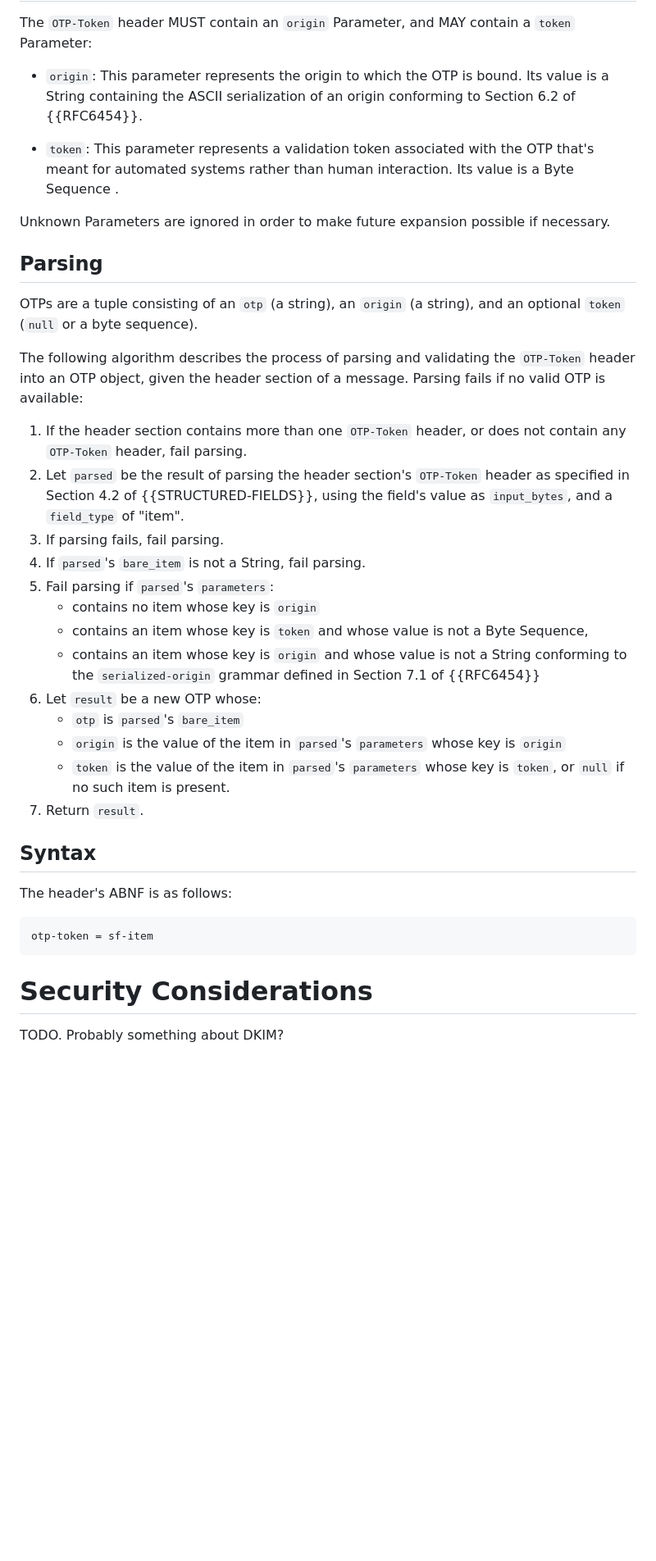
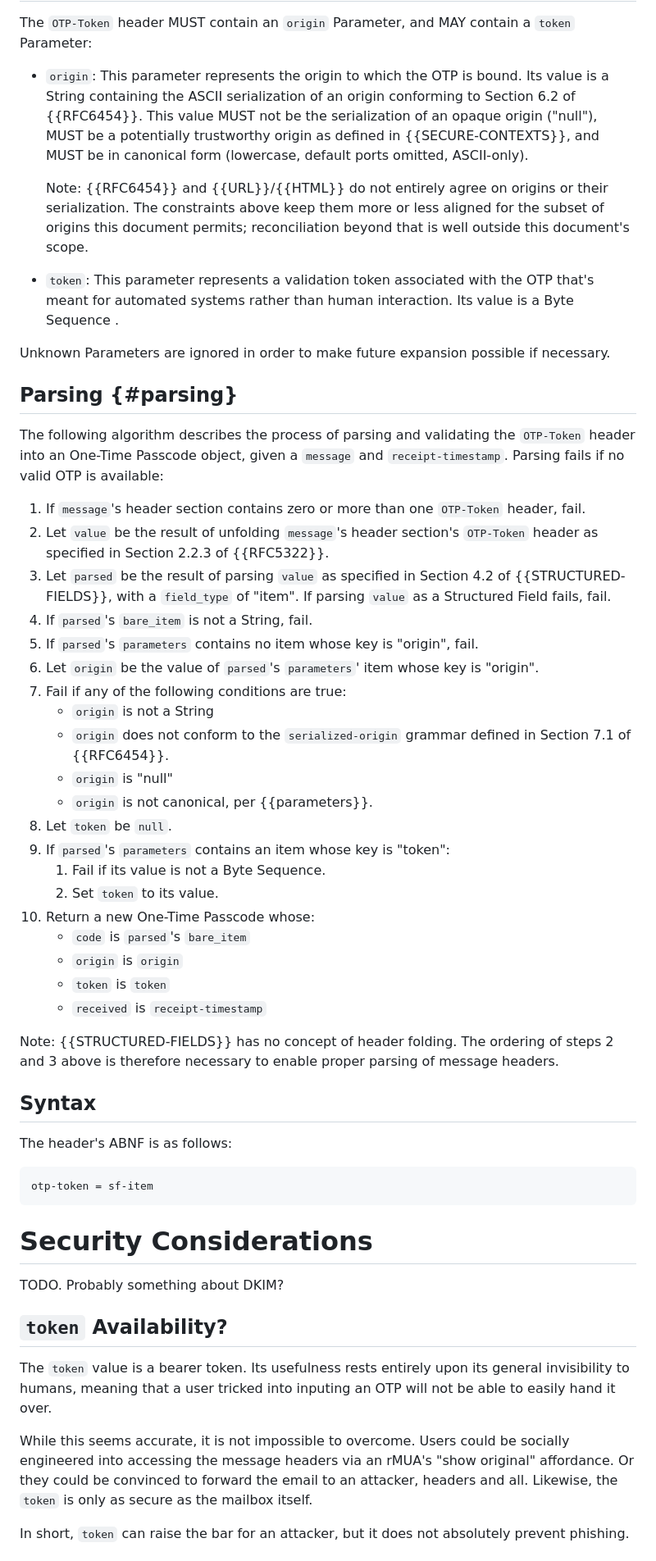
Before and after one commit to mikewest/otp-token, a Markdown page: draft-goto-otp-token.md, the part around one of its changes. Shown at 82% size. Rendered like a GitHub page; blank space fills up the shorter version.

```diff
--- a/draft-goto-otp-token.md
+++ b/draft-goto-otp-token.md
@@ -144,7 +198,15 @@ representing the origin to which the OTP is bound, and an optional high-entropy
 The `OTP-Token` header MUST contain an `origin` Parameter, and MAY contain a `token` Parameter:
 
 *   `origin`: This parameter represents the origin to which the OTP is bound. Its value is a String
-    containing the ASCII serialization of an origin conforming to Section 6.2 of {{RFC6454}}.
+    containing the ASCII serialization of an origin conforming to Section 6.2 of {{RFC6454}}. This
+    value MUST not be the serialization of an opaque origin ("null"), MUST be a potentially
+    trustworthy origin as defined in {{SECURE-CONTEXTS}}, and MUST be in canonical form (lowercase,
+    default ports omitted, ASCII-only).
+
+    Note: {{RFC6454}} and {{URL}}/{{HTML}} do not entirely agree on origins or their serialization.
+    The constraints above keep them more or less aligned for the subset of origins this document
+    permits; reconciliation beyond that is well outside this document's scope.
+
 
 *   `token`: This parameter represents a validation token associated with the OTP that's meant for
     automated systems rather than human interaction. Its value is a Byte Sequence .
@@ -152,33 +214,39 @@ The `OTP-Token` header MUST contain an `origin` Parameter, and MAY contain a `to
 Unknown Parameters are ignored in order to make future expansion possible if necessary.
 
 
-## Parsing
-
-OTPs are a tuple consisting of an `otp` (a string), an `origin` (a string), and an optional `token`
-(`null` or a byte sequence).
+## Parsing {#parsing}
 
 The following algorithm describes the process of parsing and validating the `OTP-Token` header into
-an OTP object, given the header section of a message. Parsing fails if no valid OTP is available:
+an One-Time Passcode object, given a `message` and `receipt-timestamp`. Parsing fails if no valid
+OTP is available:
 
-1.  If the header section contains more than one `OTP-Token` header, or does not contain any
-    `OTP-Token` header, fail parsing.
-2.  Let `parsed` be the result of parsing the header section's `OTP-Token` header as specified in
-    Section 4.2 of {{STRUCTURED-FIELDS}}, using the field's value as `input_bytes`, and a
-    `field_type` of "item".
-3.  If parsing fails, fail parsing.
-4.  If `parsed`'s `bare_item` is not a String, fail parsing.
-5.  Fail parsing if `parsed`'s `parameters`:
-    *   contains no item whose key is `origin`
-    *   contains an item whose key is `token` and whose value is not a Byte Sequence,
-    *   contains an item whose key is `origin` and whose value is not a String conforming to the
-        `serialized-origin` grammar defined in Section 7.1 of {{RFC6454}}
-7.  Let `result` be a new OTP whose:
-    *   `otp` is `parsed`'s `bare_item`
-    *   `origin` is the value of the item in `parsed`'s `parameters` whose key is `origin`
-    *   `token` is the value of the item in `parsed`'s `parameters` whose key is `token`, or `null`
-        if no such item is present.
-8.  Return `result`.
+1.  If `message`'s header section contains zero or more than one `OTP-Token` header, fail.
+2.  Let `value` be the result of unfolding `message`'s header section's `OTP-Token` header as
+    specified in Section 2.2.3 of {{RFC5322}}.
+3.  Let `parsed` be the result of parsing `value` as specified in Section 4.2 of
+    {{STRUCTURED-FIELDS}}, with a `field_type` of "item". If parsing `value` as a Structured Field
+    fails, fail.
+4.  If `parsed`'s `bare_item` is not a String, fail.
+5.  If `parsed`'s `parameters` contains no item whose key is "origin", fail.
+6.  Let `origin` be the value of `parsed`'s `parameters`' item whose key is "origin".
+7.  Fail if any of the following conditions are true:
+    *   `origin` is not a String
+    *   `origin` does not conform to the `serialized-origin` grammar defined in Section 7.1
+        of {{RFC6454}}.
+    *   `origin` is "null"
+    *   `origin` is not canonical, per {{parameters}}.
+8.  Let `token` be `null`.
+9.  If `parsed`'s `parameters` contains an item whose key is "token":
+    1.  Fail if its value is not a Byte Sequence.
+    2.  Set `token` to its value.
+10. Return a new One-Time Passcode whose:
+    *   `code` is `parsed`'s `bare_item`
+    *   `origin` is `origin`
+    *   `token` is `token`
+    *   `received` is `receipt-timestamp`
 
+Note: {{STRUCTURED-FIELDS}} has no concept of header folding. The ordering of steps 2 and 3 above is
+therefore necessary to enable proper parsing of message headers.
 
 ## Syntax
 
@@ -192,3 +260,17 @@ otp-token = sf-item
 # Security Considerations
 
 TODO. Probably something about DKIM?
+
+## `token` Availability?
+
+The `token` value is a bearer token. Its usefulness rests entirely upon its general invisibility to
+humans, meaning that a user tricked into inputing an OTP will not be able to easily hand it over.
+
+While this seems accurate, it is not impossible to overcome. Users could be socially engineered into
+accessing the message headers via an rMUA's "show original" affordance. Or they could be convinced
+to forward the email to an attacker, headers and all. Likewise, the `token` is only as secure as the
+mailbox itself.
+
+In short, `token` can raise the bar for an attacker, but it does not absolutely prevent phishing.
+
+
```
Also changed, not shown: other parts of draft-goto-otp-token.md (+117 -44 lines).
